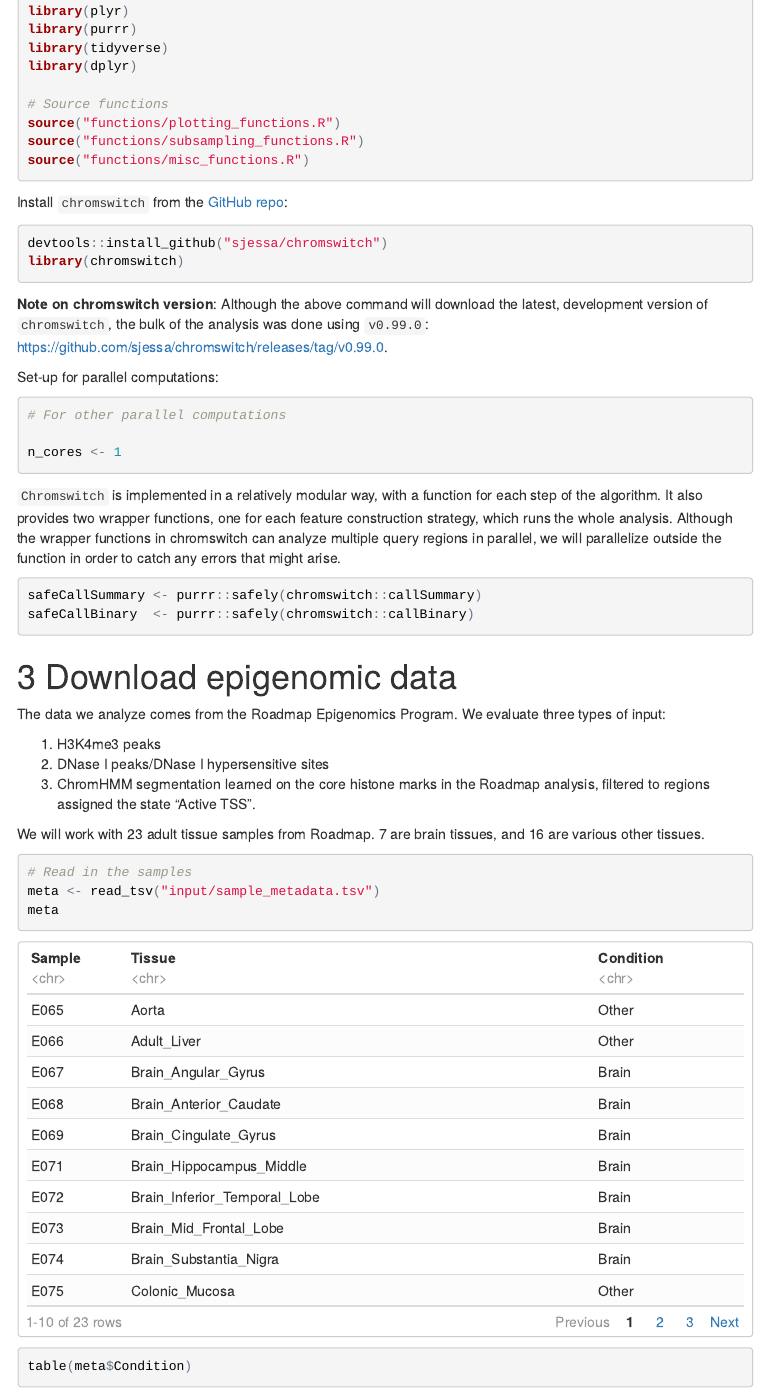
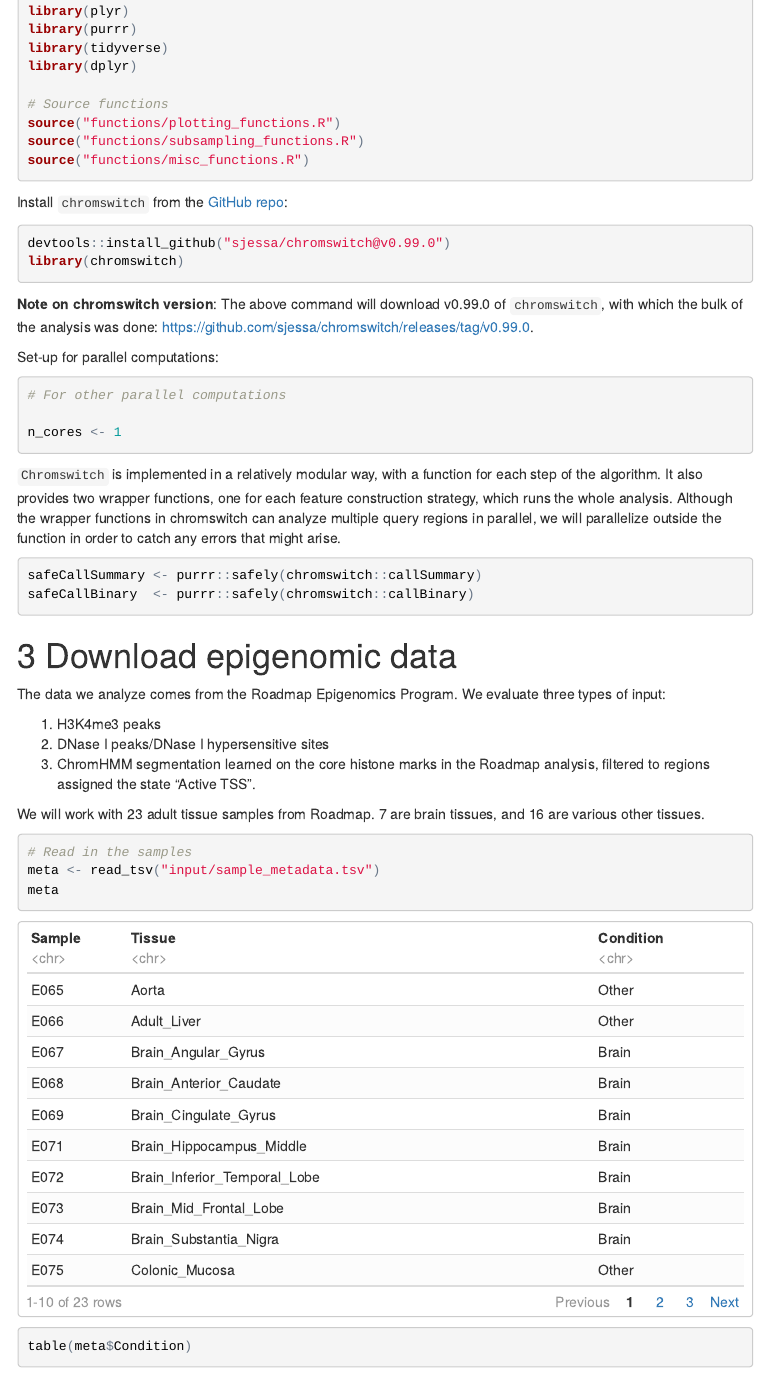
Before and after one commit to sjessa/chromswitch-analysis, an R Markdown document (analysis.Rmd): the page in a window 1100 px wide, from 1320 px down. The pictures show the output file analysis.html that the author committed with the source, opened offline; menus at the side of the page are left out.

Commit message:
Specifically download and load chromswitch v0.99.0 for reproducibility

````diff
--- a/analysis.Rmd
+++ b/analysis.Rmd
@@ -100,13 +100,12 @@ source("functions/misc_functions.R")
 
 Install `chromswitch` from the [GitHub repo](https://github.com/sjessa/chromswitch):
 ```{r install_cs, message = FALSE, cache = FALSE}
-devtools::install_github("sjessa/chromswitch")
+devtools::install_github("sjessa/chromswitch@v0.99.0")
 library(chromswitch)
 ```
 
-**Note on chromswitch version**: Although the above command will download the
-latest, development version of `chromswitch`, the bulk of the analysis was done
-using `v0.99.0`: https://github.com/sjessa/chromswitch/releases/tag/v0.99.0.
+**Note on chromswitch version**: The above command will download
+v0.99.0 of `chromswitch`, with which the bulk of the analysis was done: https://github.com/sjessa/chromswitch/releases/tag/v0.99.0.
 
 Set-up for parallel computations:
 
````
Also changed, not shown: analysis.html.
